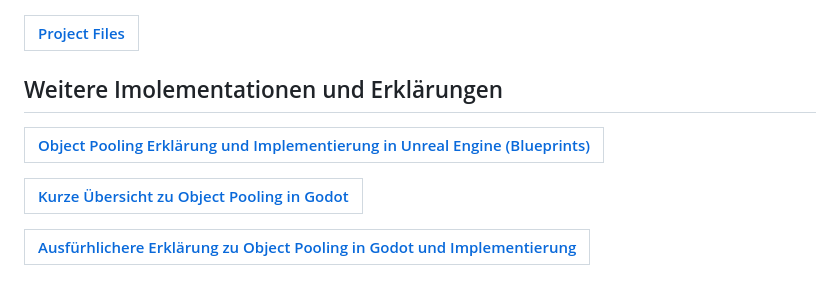
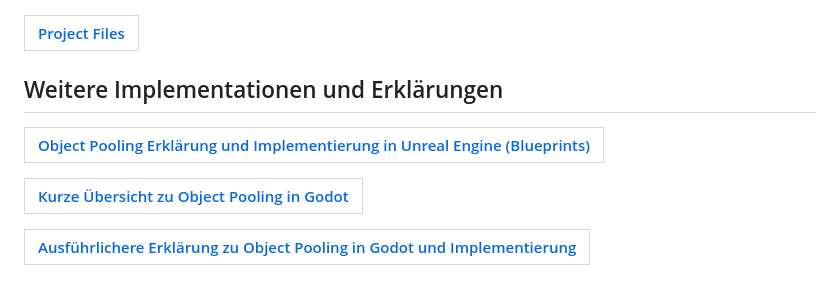
Before and after one commit to KevinRyborz/GodotObjectPooling, a Markdown page: README.md, the part around the change. Rendered like a GitHub page.

```diff
--- a/README.md
+++ b/README.md
@@ -349,12 +349,12 @@ Wenn das Projektil valide ist werden anschließend `transform` und `rotation` so
 |[Project Files](https://github.com/KevinRyborz/GodotObjectPooling/releases/tag/v.0.0.1)|
 |---|
 
-## Weitere Imolementationen und Erklärungen
+## Weitere Implementationen und Erklärungen
 |[Object Pooling Erklärung und Implementierung in Unreal Engine (Blueprints)](https://youtu.be/f797l7YTcgc)|
 |---|
 
 |[Kurze Übersicht zu Object Pooling in Godot](https://youtu.be/zyylMd6WEeQ)|
 |---|
 
-|[Ausfürhlichere Erklärung zu Object Pooling in Godot und Implementierung](https://youtu.be/lJRqKJQVjf4)|
+|[Ausführlichere Erklärung zu Object Pooling in Godot und Implementierung](https://youtu.be/lJRqKJQVjf4)|
 |---|
```
